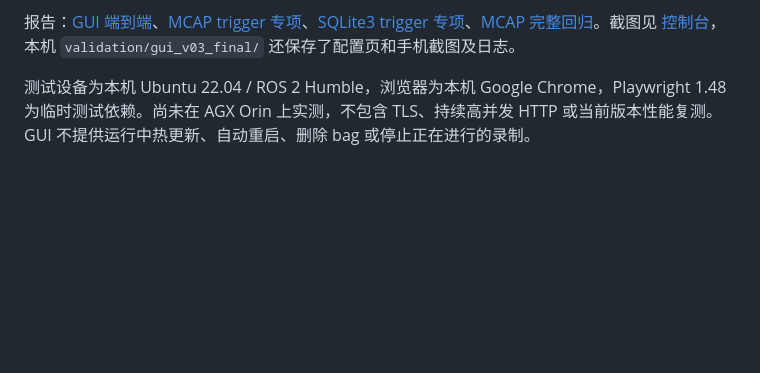
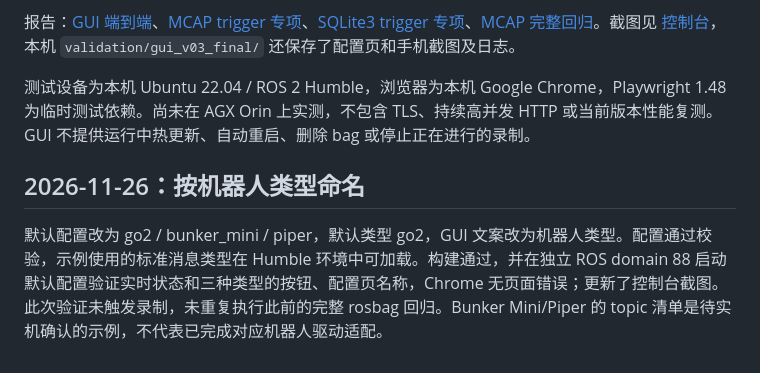
Before and after one commit to JINGERGER/event_recorder, a Markdown page: VALIDATION.md, the part around the change. GitHub-like rendering; blank space fills up the shorter version.

```diff
--- a/VALIDATION.md
+++ b/VALIDATION.md
@@ -71,3 +71,7 @@
 报告：[GUI 端到端](reports/v03_gui.json)、[MCAP trigger 专项](reports/v03_triggers_mcap.json)、[SQLite3 trigger 专项](reports/v03_triggers_sqlite3.json)、[MCAP 完整回归](reports/v03_mcap_acceptance.json)。截图见 [控制台](docs/gui-overview.png)，本机 `validation/gui_v03_final/` 还保存了配置页和手机截图及日志。
 
 测试设备为本机 Ubuntu 22.04 / ROS 2 Humble，浏览器为本机 Google Chrome，Playwright 1.48 为临时测试依赖。尚未在 AGX Orin 上实测，不包含 TLS、持续高并发 HTTP 或当前版本性能复测。GUI 不提供运行中热更新、自动重启、删除 bag 或停止正在进行的录制。
+
+## 2026-11-26：按机器人类型命名
+
+默认配置改为 go2 / bunker_mini / piper，默认类型 go2，GUI 文案改为机器人类型。配置通过校验，示例使用的标准消息类型在 Humble 环境中可加载。构建通过，并在独立 ROS domain 88 启动默认配置验证实时状态和三种类型的按钮、配置页名称，Chrome 无页面错误；更新了控制台截图。此次验证未触发录制，未重复执行此前的完整 rosbag 回归。Bunker Mini/Piper 的 topic 清单是待实机确认的示例，不代表已完成对应机器人驱动适配。
```
Also changed, not shown: README.md (+24 -20 lines), docs/gui-overview.png, 5 other files.
